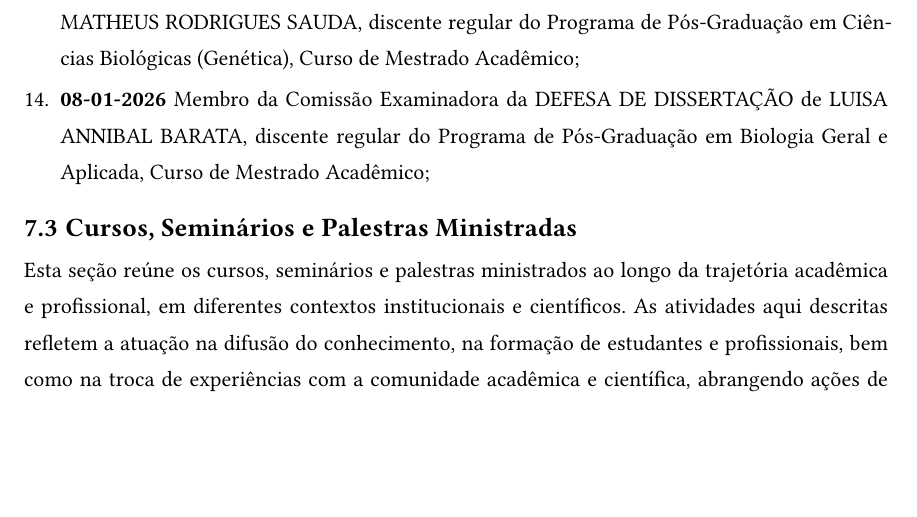
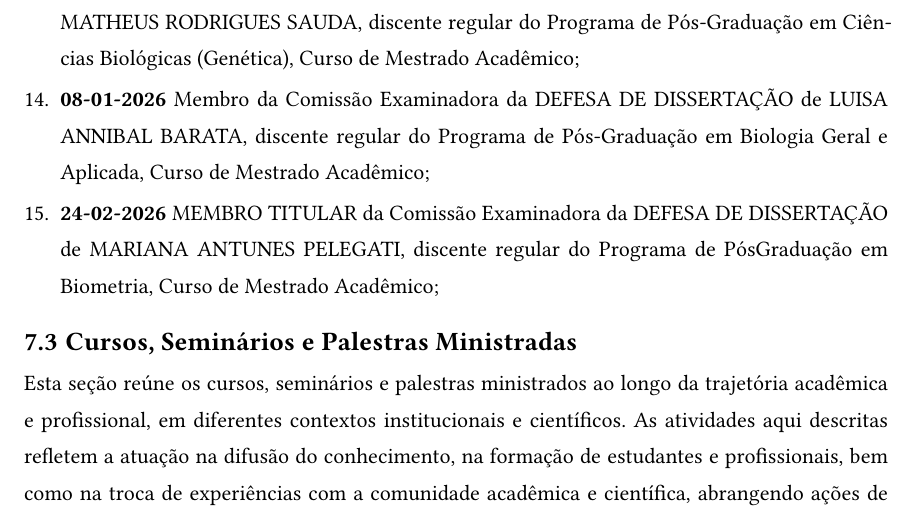
Before and after one commit to marceelrf/Memorial, a Quarto document (memorial.qmd): part of page 33 of 41, cut so that both start at the same text, the shorter picture padded with empty space. The pictures show the output file memorial.pdf that the author committed with the source.

Commit message:
banca mariana

```diff
--- a/memorial.qmd
+++ b/memorial.qmd
@@ -681,6 +681,8 @@ Sempre que solicitado, tenho participado na composição de bancas examinadoras
 
 14. **08-01-2026** Membro da Comissão Examinadora da DEFESA DE DISSERTAÇÃO de LUISA ANNIBAL BARATA, discente regular do Programa de Pós-Graduação em Biologia Geral e Aplicada, Curso de Mestrado Acadêmico;
 
+15. **24-02-2026** MEMBRO TITULAR da Comissão Examinadora da DEFESA DE DISSERTAÇÃO de MARIANA ANTUNES PELEGATI, discente regular do Programa de PósGraduação em Biometria, Curso de Mestrado Acadêmico;
+
 ### Cursos, Seminários e Palestras Ministradas
 
 Esta seção reúne os cursos, seminários e palestras ministrados ao longo da trajetória acadêmica e profissional, em diferentes contextos institucionais e científicos. As atividades aqui descritas refletem a atuação na difusão do conhecimento, na formação de estudantes e profissionais, bem como na troca de experiências com a comunidade acadêmica e científica, abrangendo ações de caráter didático, técnico e científico, realizadas em âmbito presencial e remoto.
```
Also changed, not shown: memorial.pdf, 1 other file.
